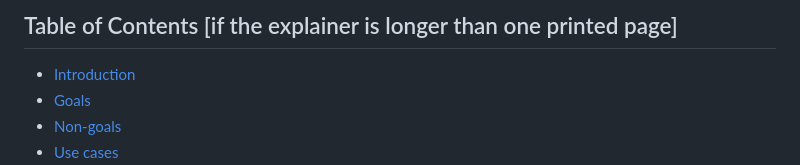
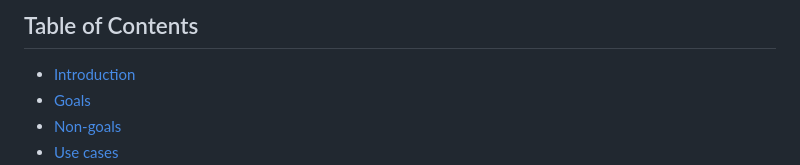
Before and after one commit to WICG/controlled-frame, a Markdown page: security-info-explainer.md, the part around the change. GitHub-like rendering.

```diff
--- a/security-info-explainer.md
+++ b/security-info-explainer.md
@@ -1,4 +1,4 @@
-## Table of Contents [if the explainer is longer than one printed page]
+## Table of Contents
 
 <!-- Update this table of contents by running `npx doctoc README.md` -->
 <!-- START doctoc generated TOC please keep comment here to allow auto update -->
```
